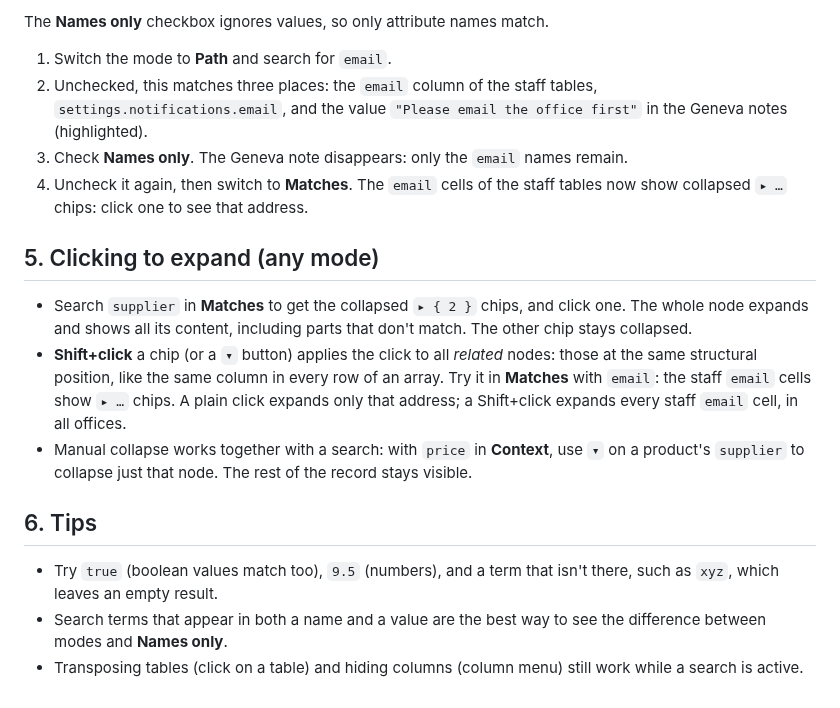
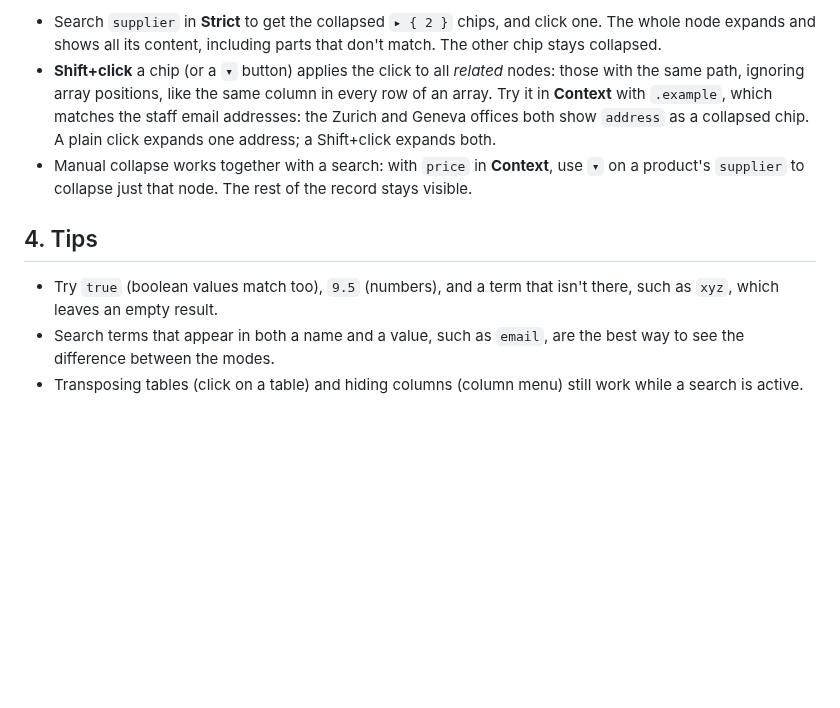
Before and after one commit to OldPeasant/json-canopy, a Markdown page: samples/search-demo.md, the part around one of its changes. Rendered like a GitHub page; blank space fills up the shorter version.

```diff
--- a/samples/search-demo.md
+++ b/samples/search-demo.md
@@ -61,19 +50,10 @@ Switch the mode to **Context**.
 
-The **Names only** checkbox ignores values, so only attribute names match.
-
-1. Switch the mode to **Path** and search for `email`.
-2. Unchecked, this matches three places: the `email` column of the staff tables, `settings.notifications.email`, and the value `"Please email the office first"` in the Geneva notes (highlighted).
-3. Check **Names only**. The Geneva note disappears: only the `email` names remain.
-4. Uncheck it again, then switch to **Matches**. The `email` cells of the staff tables now show collapsed `▸ …` chips: click one to see that address.
-
-## 5. Clicking to expand (any mode)
-
-- Search `supplier` in **Matches** to get the collapsed `▸ { 2 }` chips, and click one. The whole node expands and shows all its content, including parts that don't match. The other chip stays collapsed.
-- **Shift+click** a chip (or a `▾` button) applies the click to all *related* nodes: those at the same structural position, like the same column in every row of an array. Try it in **Matches** with `email`: the staff `email` cells show `▸ …` chips. A plain click expands only that address; a Shift+click expands every staff `email` cell, in all offices.
+- Search `supplier` in **Strict** to get the collapsed `▸ { 2 }` chips, and click one. The whole node expands and shows all its content, including parts that don't match. The other chip stays collapsed.
+- **Shift+click** a chip (or a `▾` button) applies the click to all *related* nodes: those with the same path, ignoring array positions, like the same column in every row of an array. Try it in **Context** with `.example`, which matches the staff email addresses: the Zurich and Geneva offices both show `address` as a collapsed chip. A plain click expands one address; a Shift+click expands both.
 - Manual collapse works together with a search: with `price` in **Context**, use `▾` on a product's `supplier` to collapse just that node. The rest of the record stays visible.
 
-## 6. Tips
+## 4. Tips
 
 - Try `true` (boolean values match too), `9.5` (numbers), and a term that isn't there, such as `xyz`, which leaves an empty result.
-- Search terms that appear in both a name and a value are the best way to see the difference between modes and **Names only**.
+- Search terms that appear in both a name and a value, such as `email`, are the best way to see the difference between the modes.
 - Transposing tables (click on a table) and hiding columns (column menu) still work while a search is active.
```
Also changed, not shown: other parts of samples/search-demo.md (+18 -29 lines), README.md (+5 -7 lines), docs/screenshots/context-search.png, 10 other files.
